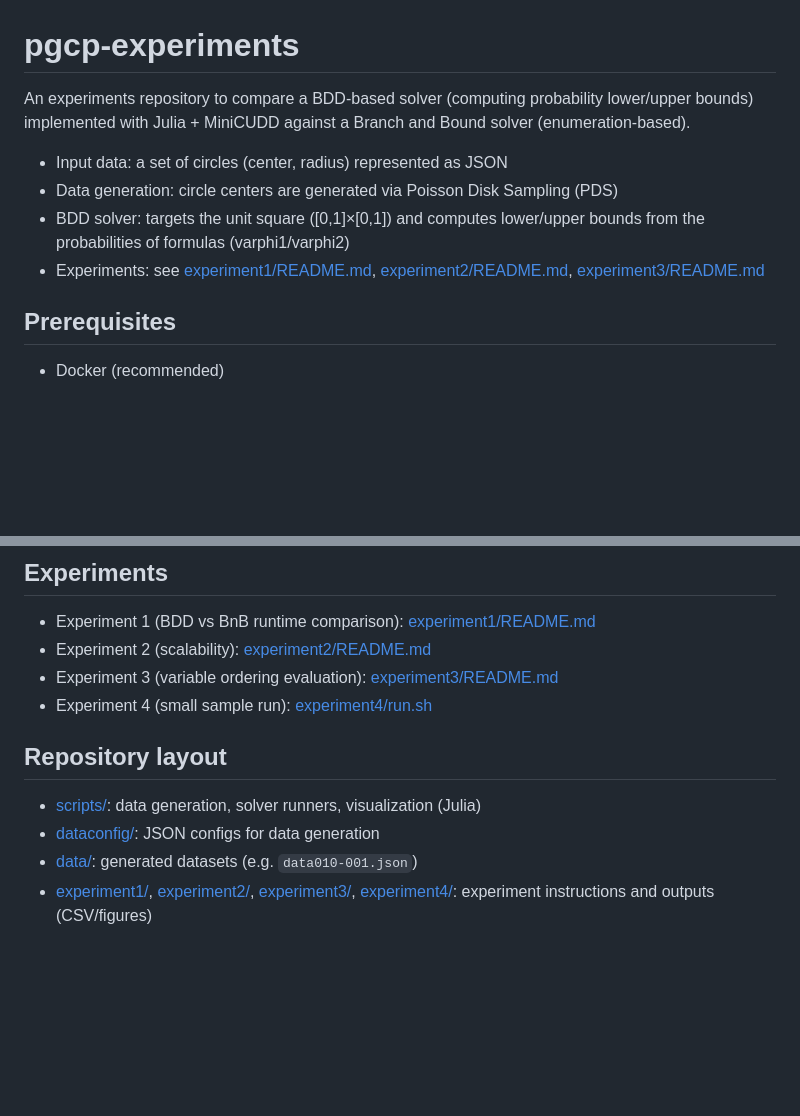
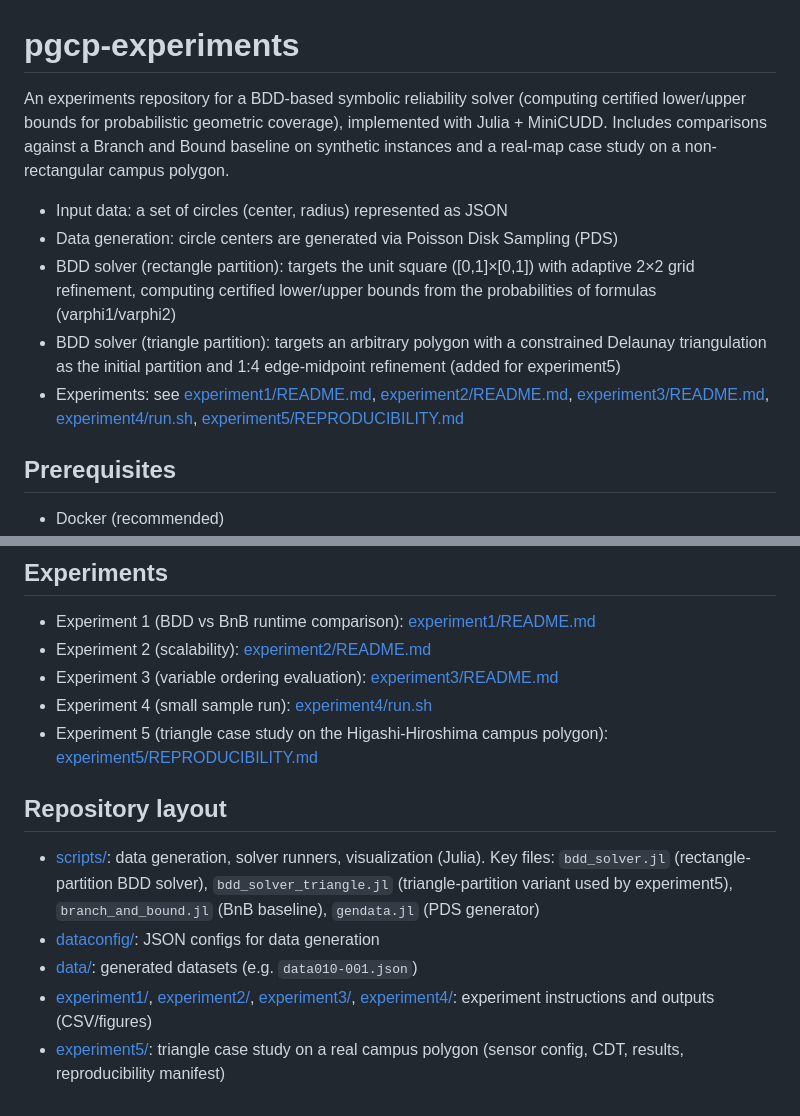
Before and after one commit to rellab/pgcp-experiments, a Markdown page: README.md, 2 parts joined by grey strips. GitHub-like rendering; blank space fills up the shorter version.

Commit message:
Update README for triangle solver and experiment5
Reflects that the BDD solver now has rectangle-partition and triangle-
partition variants, adds experiment5 (real campus polygon case study)
to the experiments list and repository layout, and lists the key files
under scripts/.

Co-Authored-By: Claude Opus 4.7 <noreply@anthropic.com>

```diff
--- a/README.md
+++ b/README.md
@@ -1,12 +1,13 @@
 
 # pgcp-experiments
 
-An experiments repository to compare a BDD-based solver (computing probability lower/upper bounds) implemented with Julia + MiniCUDD against a Branch and Bound solver (enumeration-based).
+An experiments repository for a BDD-based symbolic reliability solver (computing certified lower/upper bounds for probabilistic geometric coverage), implemented with Julia + MiniCUDD. Includes comparisons against a Branch and Bound baseline on synthetic instances and a real-map case study on a non-rectangular campus polygon.
 
 - Input data: a set of circles (center, radius) represented as JSON
 - Data generation: circle centers are generated via Poisson Disk Sampling (PDS)
-- BDD solver: targets the unit square ([0,1]×[0,1]) and computes lower/upper bounds from the probabilities of formulas (varphi1/varphi2)
-- Experiments: see [experiment1/README.md](experiment1/README.md), [experiment2/README.md](experiment2/README.md), [experiment3/README.md](experiment3/README.md)
+- BDD solver (rectangle partition): targets the unit square ([0,1]×[0,1]) with adaptive 2×2 grid refinement, computing certified lower/upper bounds from the probabilities of formulas (varphi1/varphi2)
+- BDD solver (triangle partition): targets an arbitrary polygon with a constrained Delaunay triangulation as the initial partition and 1:4 edge-midpoint refinement (added for experiment5)
+- Experiments: see [experiment1/README.md](experiment1/README.md), [experiment2/README.md](experiment2/README.md), [experiment3/README.md](experiment3/README.md), [experiment4/run.sh](experiment4/run.sh), [experiment5/REPRODUCIBILITY.md](experiment5/REPRODUCIBILITY.md)
 
 ## Prerequisites
 
@@ -98,10 +99,12 @@ docker run --rm -v "$PWD:/work" -w /work cudd-julia \
 - Experiment 2 (scalability): [experiment2/README.md](experiment2/README.md)
 - Experiment 3 (variable ordering evaluation): [experiment3/README.md](experiment3/README.md)
 - Experiment 4 (small sample run): [experiment4/run.sh](experiment4/run.sh)
+- Experiment 5 (triangle case study on the Higashi-Hiroshima campus polygon): [experiment5/REPRODUCIBILITY.md](experiment5/REPRODUCIBILITY.md)
 
 ## Repository layout
 
-- [scripts/](scripts/): data generation, solver runners, visualization (Julia)
+- [scripts/](scripts/): data generation, solver runners, visualization (Julia). Key files: `bdd_solver.jl` (rectangle-partition BDD solver), `bdd_solver_triangle.jl` (triangle-partition variant used by experiment5), `branch_and_bound.jl` (BnB baseline), `gendata.jl` (PDS generator)
 - [dataconfig/](dataconfig/): JSON configs for data generation
 - [data/](data/): generated datasets (e.g. `data010-001.json`)
 - [experiment1/](experiment1/), [experiment2/](experiment2/), [experiment3/](experiment3/), [experiment4/](experiment4/): experiment instructions and outputs (CSV/figures)
+- [experiment5/](experiment5/): triangle case study on a real campus polygon (sensor config, CDT, results, reproducibility manifest)
```
